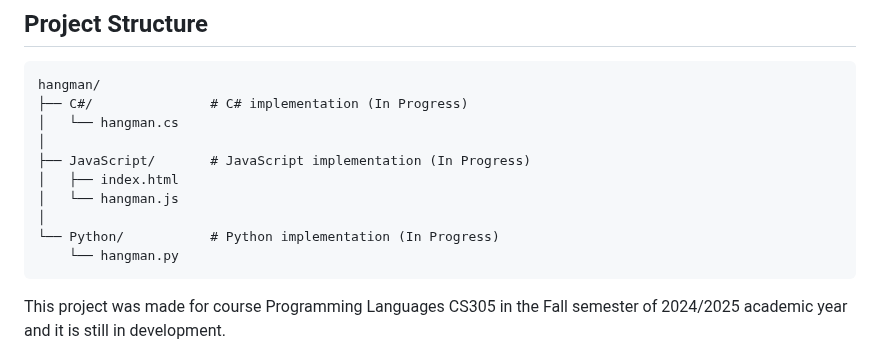
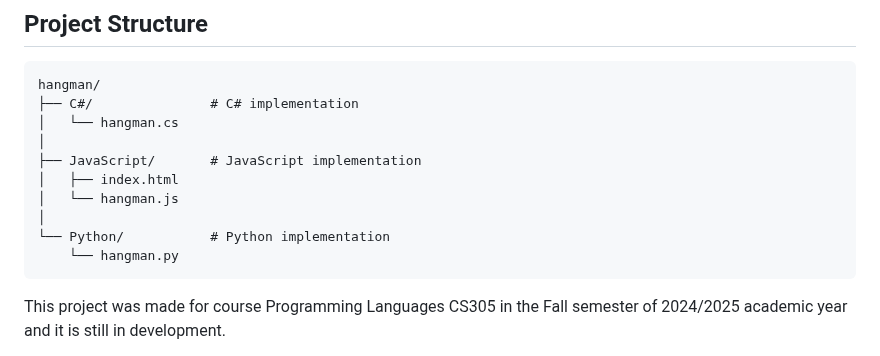
Before and after one commit to bjukovic/Hangman, a Markdown page: README.md, the part around the change. Rendered like a GitHub page.

````diff
--- a/README.md
+++ b/README.md
@@ -75,14 +75,14 @@ Ensure you have the required tools installed for the language you intend to use.
 
 ```
 hangman/
-├── C#/               # C# implementation (In Progress)
+├── C#/               # C# implementation
 │   └── hangman.cs
 │
-├── JavaScript/       # JavaScript implementation (In Progress)
+├── JavaScript/       # JavaScript implementation
 │   ├── index.html
 │   └── hangman.js
 │
-└── Python/           # Python implementation (In Progress)
+└── Python/           # Python implementation
     └── hangman.py
 ```
 
````
